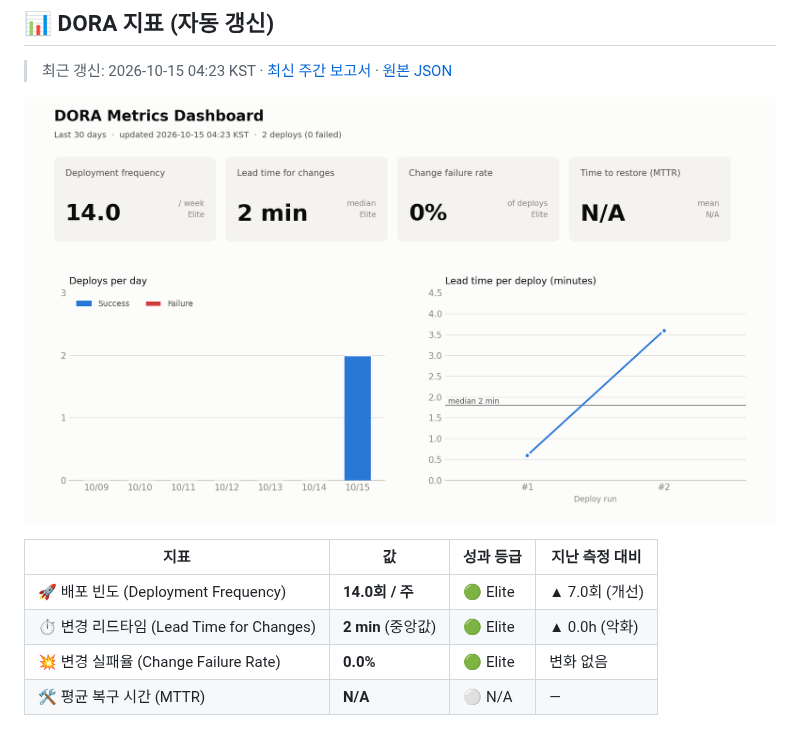
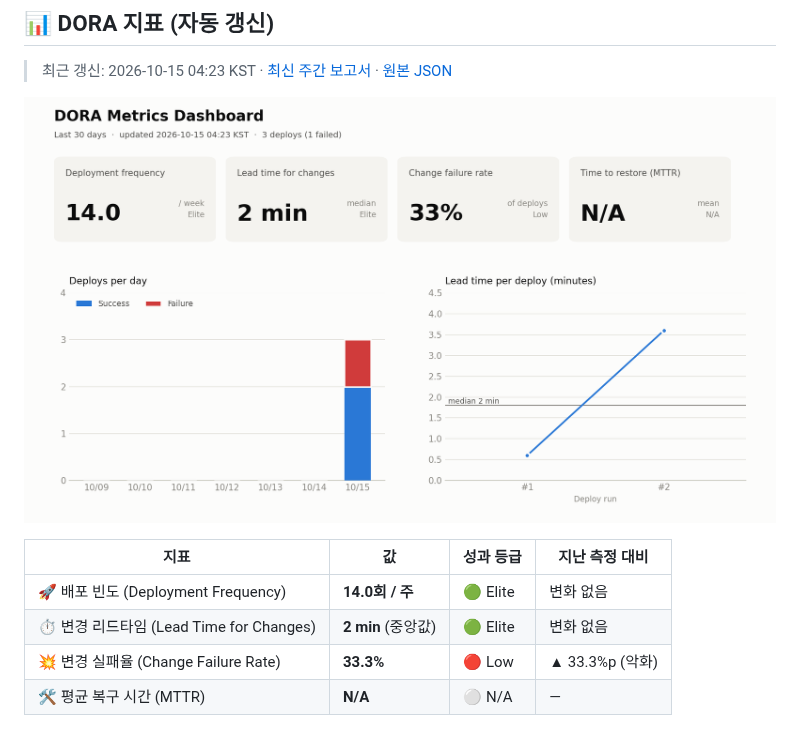
Before and after one commit to hwsseo/ossproject, a Markdown page: README.md, the part around the change. Drawn GitHub-style; pictures changed too: metrics/dora-dashboard.png.

```diff
--- a/README.md
+++ b/README.md
@@ -9,8 +9,8 @@
 
 | 지표 | 값 | 성과 등급 | 지난 측정 대비 |
 |---|---|---|---|
-| 🚀 배포 빈도 (Deployment Frequency) | **14.0회 / 주** | 🟢 Elite | ▲ 7.0회 (개선) |
-| ⏱️ 변경 리드타임 (Lead Time for Changes) | **2 min** (중앙값) | 🟢 Elite | ▲ 0.0h (악화) |
-| 💥 변경 실패율 (Change Failure Rate) | **0.0%** | 🟢 Elite | 변화 없음 |
+| 🚀 배포 빈도 (Deployment Frequency) | **14.0회 / 주** | 🟢 Elite | 변화 없음 |
+| ⏱️ 변경 리드타임 (Lead Time for Changes) | **2 min** (중앙값) | 🟢 Elite | 변화 없음 |
+| 💥 변경 실패율 (Change Failure Rate) | **33.3%** | 🔴 Low | ▲ 33.3%p (악화) |
 | 🛠️ 평균 복구 시간 (MTTR) | **N/A** | ⚪ N/A | — |
 <!-- DORA:END -->
```
Also changed, not shown: reports/weekly-2026-W42.md (+7 -5 lines), 2 other files.
